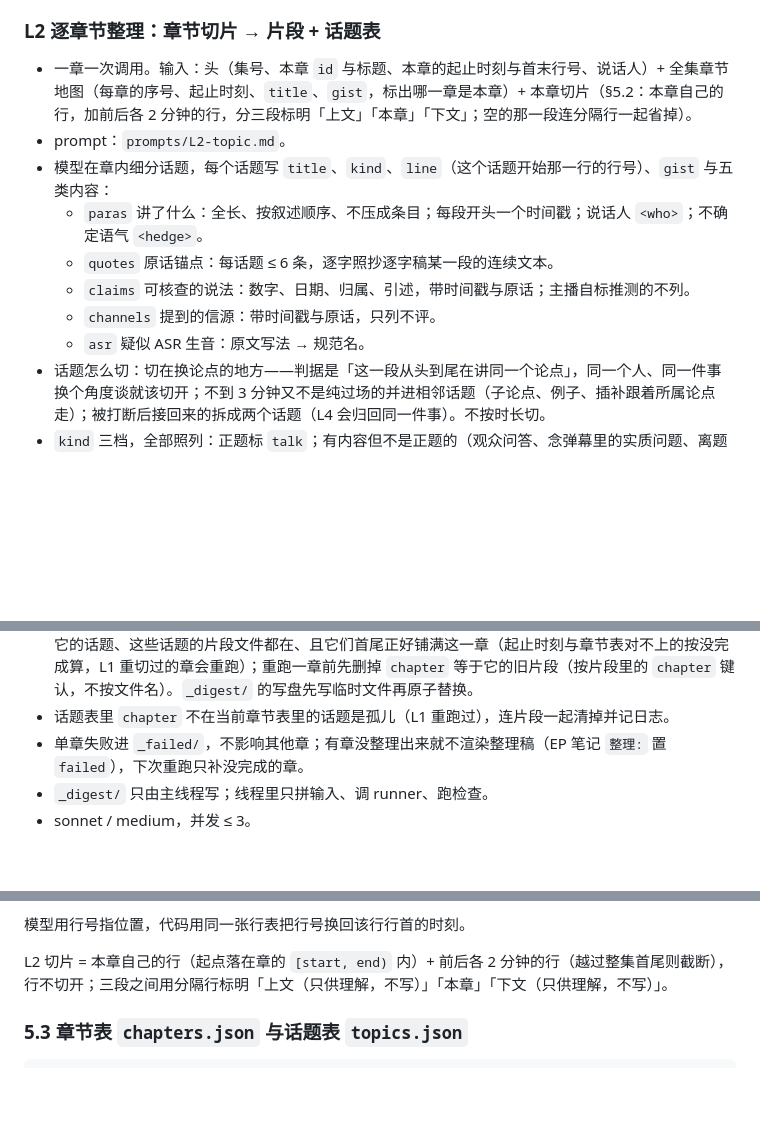
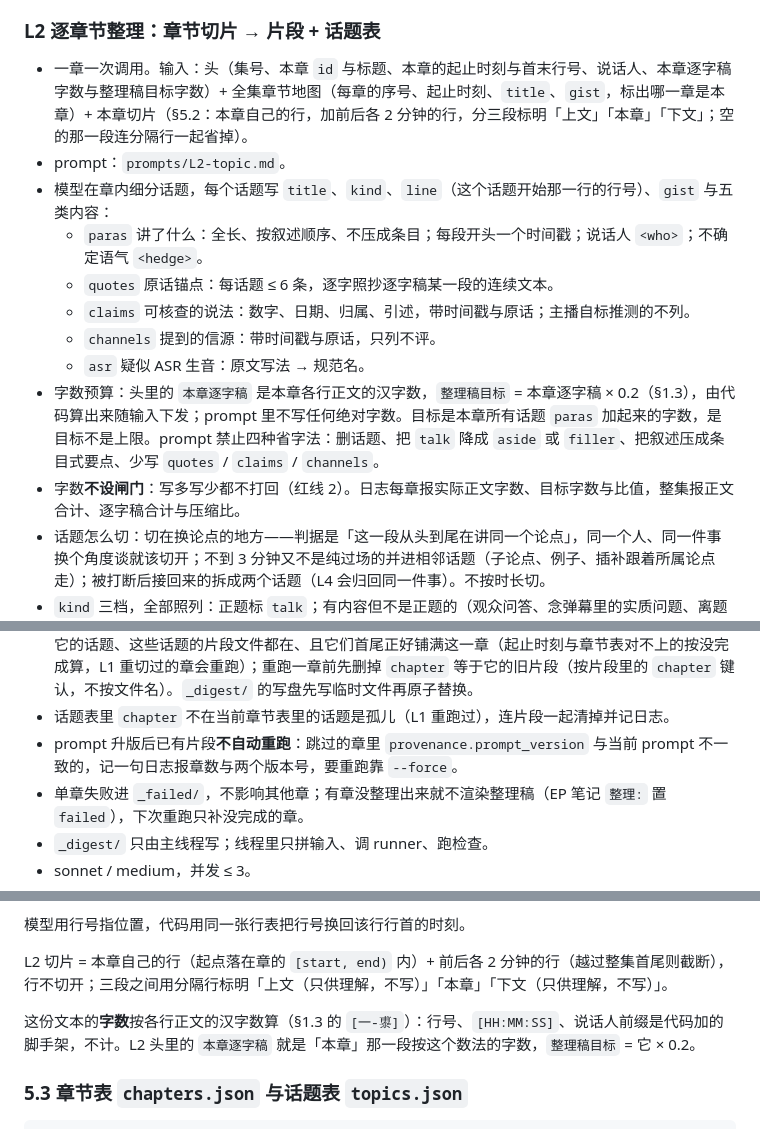
Before and after one commit to kildren-coder/story-machine, a Markdown page: SPEC.md, 3 parts joined by grey strips. Drawn GitHub-style; blank space fills up the shorter version.

Commit message:
docs: SPEC 记下 L2 头里的两行预算——怎么算、不设闸门、prompt 升版只报不重跑
§4 L2 的输入多了本章逐字稿字数与整理稿目标；字数预算与四种禁止的省字法、字数
不设闸门、日志报什么各记一条。§5.2 记下这份文本的字数怎么数（行号、时刻、说话
人前缀是脚手架，不计）——`body_chars` 的解析依据就是它。

prompt 升版不自动重跑那条也补上：行为照旧，只多一句日志。

```diff
--- a/SPEC.md
+++ b/SPEC.md
@@ -151,7 +151,7 @@ L7      渲染      纯代码 ──► 日报 + 事件笔记 + 跨 UP 对照
 
 ### L2 逐章节整理：章节切片 → 片段 + 话题表
 
-- 一章一次调用。输入：头（集号、本章 `id` 与标题、本章的起止时刻与首末行号、说话人）+ 全集章节地图（每章的序号、起止时刻、`title`、`gist`，标出哪一章是本章）+ 本章切片（§5.2：本章自己的行，加前后各 2 分钟的行，分三段标明「上文」「本章」「下文」；空的那一段连分隔行一起省掉）。
+- 一章一次调用。输入：头（集号、本章 `id` 与标题、本章的起止时刻与首末行号、说话人、本章逐字稿字数与整理稿目标字数）+ 全集章节地图（每章的序号、起止时刻、`title`、`gist`，标出哪一章是本章）+ 本章切片（§5.2：本章自己的行，加前后各 2 分钟的行，分三段标明「上文」「本章」「下文」；空的那一段连分隔行一起省掉）。
 - prompt：`prompts/L2-topic.md`。
 - 模型在章内细分话题，每个话题写 `title`、`kind`、`line`（这个话题开始那一行的行号）、`gist` 与五类内容：
   - `paras` 讲了什么：全长、按叙述顺序、不压成条目；每段开头一个时间戳；说话人 `<who>`；不确定语气 `<hedge>`。
@@ -159,6 +159,8 @@ L7      渲染      纯代码 ──► 日报 + 事件笔记 + 跨 UP 对照
   - `claims` 可核查的说法：数字、日期、归属、引述，带时间戳与原话；主播自标推测的不列。
   - `channels` 提到的信源：带时间戳与原话，只列不评。
   - `asr` 疑似 ASR 生音：原文写法 → 规范名。
+- 字数预算：头里的 `本章逐字稿` 是本章各行正文的汉字数，`整理稿目标` = 本章逐字稿 × 0.2（§1.3），由代码算出来随输入下发；prompt 里不写任何绝对字数。目标是本章所有话题 `paras` 加起来的字数，是目标不是上限。prompt 禁止四种省字法：删话题、把 `talk` 降成 `aside` 或 `filler`、把叙述压成条目式要点、少写 `quotes` / `claims` / `channels`。
+- 字数**不设闸门**：写多写少都不打回（红线 2）。日志每章报实际正文字数、目标字数与比值，整集报正文合计、逐字稿合计与压缩比。
 - 话题怎么切：切在换论点的地方——判据是「这一段从头到尾在讲同一个论点」，同一个人、同一件事换个角度谈就该切开；不到 3 分钟又不是纯过场的并进相邻话题（子论点、例子、插补跟着所属论点走）；被打断后接回来的拆成两个话题（L4 会归回同一件事）。不按时长切。
 - `kind` 三档，全部照列：正题标 `talk`；有内容但不是正题的（观众问答、念弹幕里的实质问题、离题闲聊见闻）标 `aside`；零信息的纯过场（答谢礼物与打赏名单、设备测试、问好寒暄、结尾预告、口播广告）标 `filler`。`talk` 出全部字段；`aside` 只出 `paras`，把是什么事讲清楚，不展开衍生、不做分析，**不设字数上限**；`filler` 只写 `title` 与一句 `gist`，五类内容全空。
 - 规则：只写本章自己的行里的内容，「上文」「下文」只供理解、不写（那是相邻章的事）；一件事跨过章界的，各章只写自己那一半，在 `gist` 里注明接上一章或下一章继续。只用切片内容；不引入外部知识纠正主播；只删口水不删内容。
@@ -168,6 +170,7 @@ L7      渲染      纯代码 ──► 日报 + 事件笔记 + 跨 UP 对照
 - 代码填：`id` = `<章节 id>-NN`（章内按先后从 01 编）、`chapter`、`start`（该行行首的时刻）、`end`（下一个话题的 `start`，章内最后一个取章的 `end`）、`who`（话题自己的行里出现过的说话人）。
 - 输出：每个话题一份 `frag-<topic>.json`（§5.4）。每整理完一章，代码先写这一章各话题的片段，再重写话题表 `topics.json`（§5.3：全部已完成章节的话题，按 `start` 排）。一章算完成 = 话题表里有它的话题、这些话题的片段文件都在、且它们首尾正好铺满这一章（起止时刻与章节表对不上的按没完成算，L1 重切过的章会重跑）；重跑一章前先删掉 `chapter` 等于它的旧片段（按片段里的 `chapter` 键认，不按文件名）。`_digest/` 的写盘先写临时文件再原子替换。
 - 话题表里 `chapter` 不在当前章节表里的话题是孤儿（L1 重跑过），连片段一起清掉并记日志。
+- prompt 升版后已有片段**不自动重跑**：跳过的章里 `provenance.prompt_version` 与当前 prompt 不一致的，记一句日志报章数与两个版本号，要重跑靠 `--force`。
 - 单章失败进 `_failed/`，不影响其他章；有章没整理出来就不渲染整理稿（EP 笔记 `整理:` 置 `failed`），下次重跑只补没完成的章。
 - `_digest/` 只由主线程写；线程里只拼输入、调 runner、跑检查。
 - sonnet / medium，并发 ≤ 3。
@@ -248,6 +251,8 @@ L7      渲染      纯代码 ──► 日报 + 事件笔记 + 跨 UP 对照
 模型用行号指位置，代码用同一张行表把行号换回该行行首的时刻。
 
 L2 切片 = 本章自己的行（起点落在章的 `[start, end)` 内）+ 前后各 2 分钟的行（越过整集首尾则截断），行不切开；三段之间用分隔行标明「上文（只供理解，不写）」「本章」「下文（只供理解，不写）」。
+
+这份文本的**字数**按各行正文的汉字数算（§1.3 的 `[一-鿿]`）：行号、`[HH:MM:SS]`、说话人前缀是代码加的脚手架，不计。L2 头里的 `本章逐字稿` 就是「本章」那一段按这个数法的字数，`整理稿目标` = 它 × 0.2。
 
 ### 5.3 章节表 `chapters.json` 与话题表 `topics.json`
 
```
